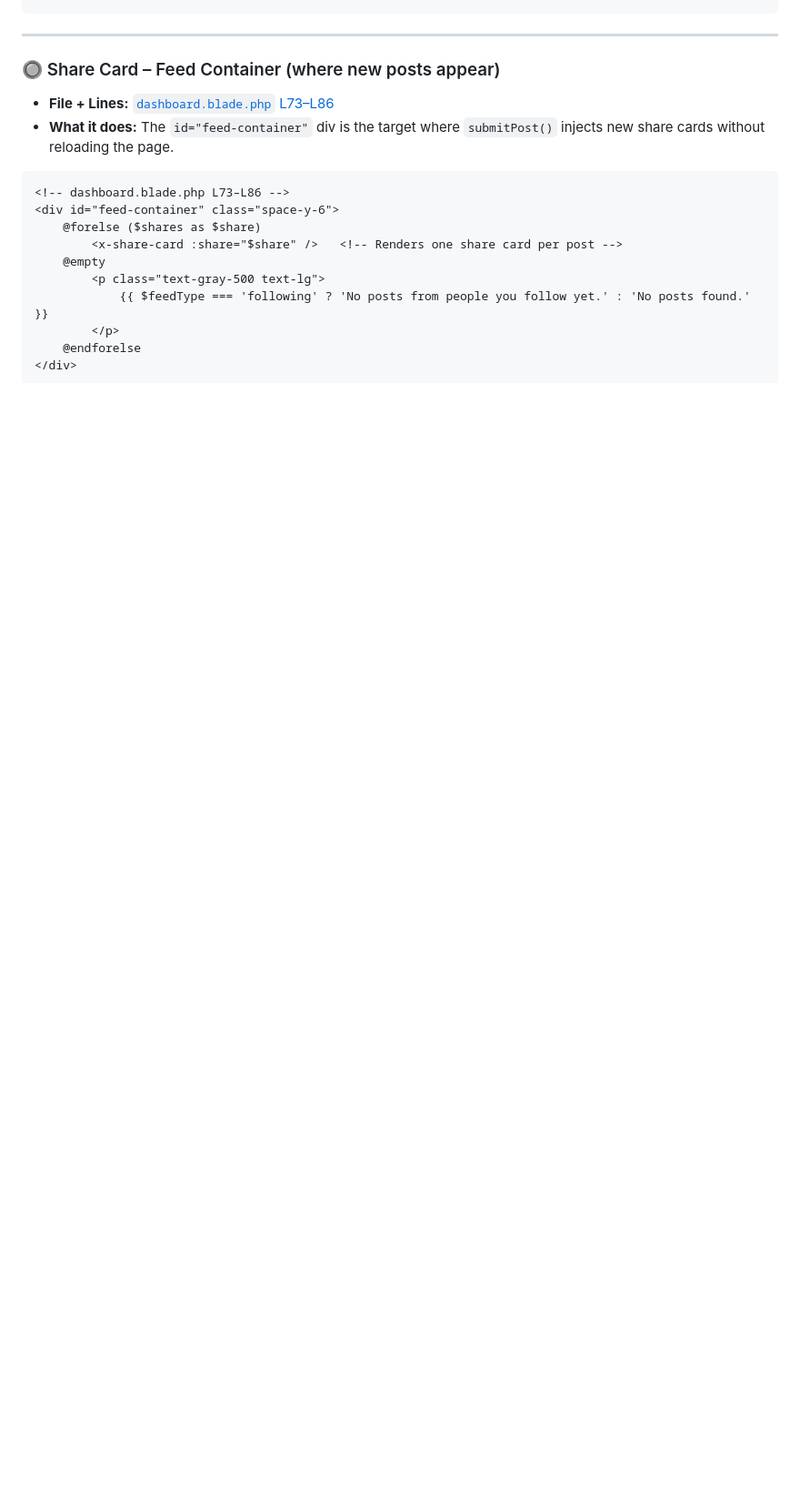
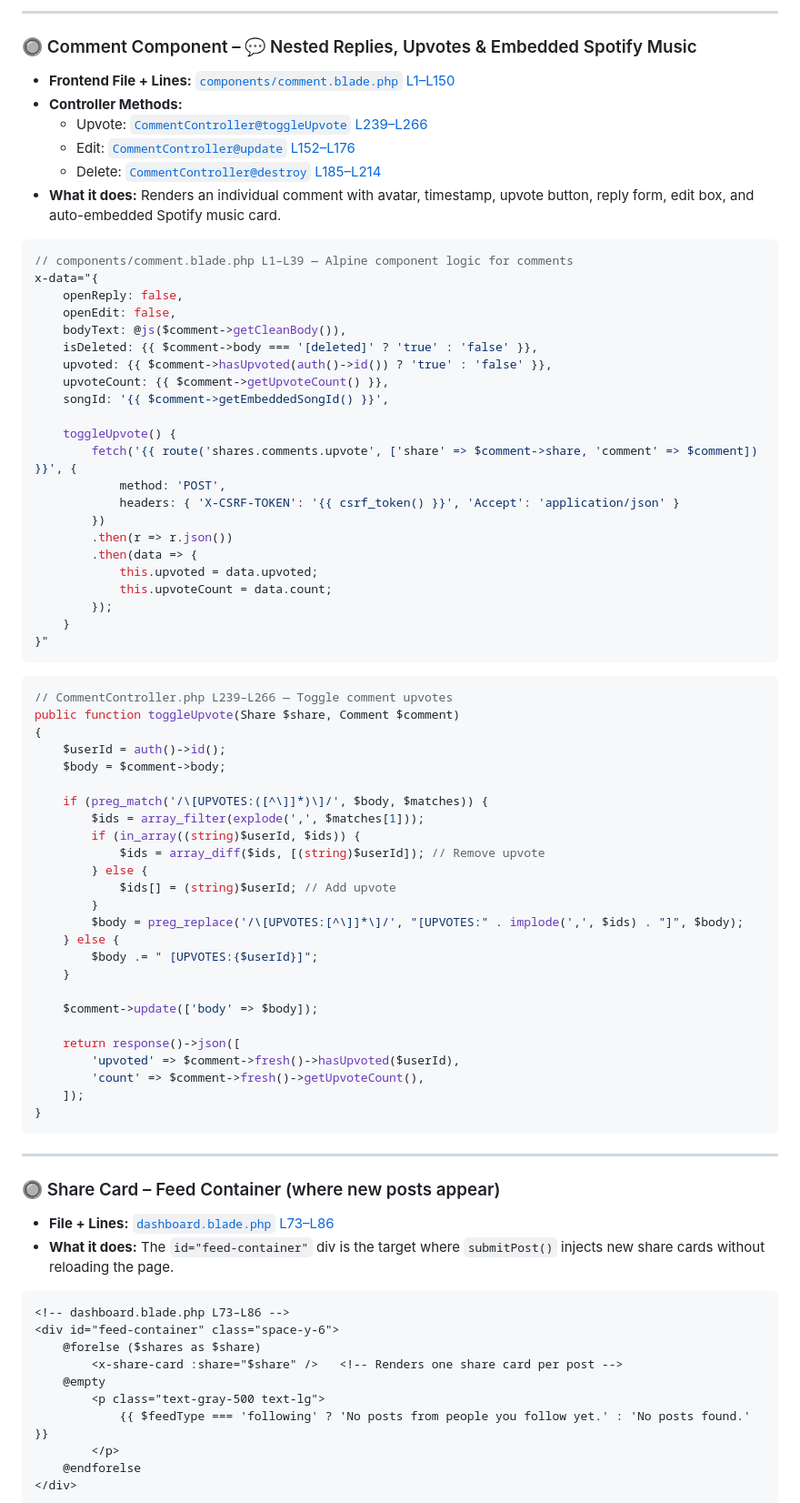
Before and after one commit to HeinreichMorphine/musicsocial, a Markdown page: beginner_ui_code_guide.md, the part around one of its changes. Shown at 91% size. Drawn GitHub-style; blank space fills up the shorter version.

````diff
--- a/beginner_ui_code_guide.md
+++ b/beginner_ui_code_guide.md
@@ -355,3 +413,64 @@ submitPost() {
+---
+
+### 🔘 Comment Component – 💬 Nested Replies, Upvotes & Embedded Spotify Music
+- **Frontend File + Lines:** [`components/comment.blade.php` L1–L150](file:///c:/laragon/www/musicsocial-main/resources/views/components/comment.blade.php#L1-L150)
+- **Controller Methods:**
+  - Upvote: [`CommentController@toggleUpvote` L239–L266](file:///c:/laragon/www/musicsocial-main/app/Http/Controllers/CommentController.php#L239-L266)
+  - Edit: [`CommentController@update` L152–L176](file:///c:/laragon/www/musicsocial-main/app/Http/Controllers/CommentController.php#L152-L176)
+  - Delete: [`CommentController@destroy` L185–L214](file:///c:/laragon/www/musicsocial-main/app/Http/Controllers/CommentController.php#L185-L214)
+- **What it does:** Renders an individual comment with avatar, timestamp, upvote button, reply form, edit box, and auto-embedded Spotify music card.
+
+```javascript
+// components/comment.blade.php L1–L39 — Alpine component logic for comments
+x-data="{
+    openReply: false,
+    openEdit: false,
+    bodyText: @js($comment->getCleanBody()),
+    isDeleted: {{ $comment->body === '[deleted]' ? 'true' : 'false' }},
+    upvoted: {{ $comment->hasUpvoted(auth()->id()) ? 'true' : 'false' }},
+    upvoteCount: {{ $comment->getUpvoteCount() }},
+    songId: '{{ $comment->getEmbeddedSongId() }}',
+
+    toggleUpvote() {
+        fetch('{{ route('shares.comments.upvote', ['share' => $comment->share, 'comment' => $comment]) }}', {
+            method: 'POST',
+            headers: { 'X-CSRF-TOKEN': '{{ csrf_token() }}', 'Accept': 'application/json' }
+        })
+        .then(r => r.json())
+        .then(data => {
+            this.upvoted = data.upvoted;
+            this.upvoteCount = data.count;
+        });
+    }
+}"
+```
+
+```php
+// CommentController.php L239–L266 — Toggle comment upvotes
+public function toggleUpvote(Share $share, Comment $comment)
+{
+    $userId = auth()->id();
+    $body = $comment->body;
+
+    if (preg_match('/\[UPVOTES:([^\]]*)\]/', $body, $matches)) {
+        $ids = array_filter(explode(',', $matches[1]));
+        if (in_array((string)$userId, $ids)) {
+            $ids = array_diff($ids, [(string)$userId]); // Remove upvote
+        } else {
+            $ids[] = (string)$userId; // Add upvote
+        }
+        $body = preg_replace('/\[UPVOTES:[^\]]*\]/', "[UPVOTES:" . implode(',', $ids) . "]", $body);
+    } else {
+        $body .= " [UPVOTES:{$userId}]";
+    }
+
+    $comment->update(['body' => $body]);
+
+    return response()->json([
+        'upvoted' => $comment->fresh()->hasUpvoted($userId),
+        'count' => $comment->fresh()->getUpvoteCount(),
+    ]);
+}
 ```
 
 ---
````
Also changed, not shown: other parts of beginner_ui_code_guide.md (+67 -9 lines).
